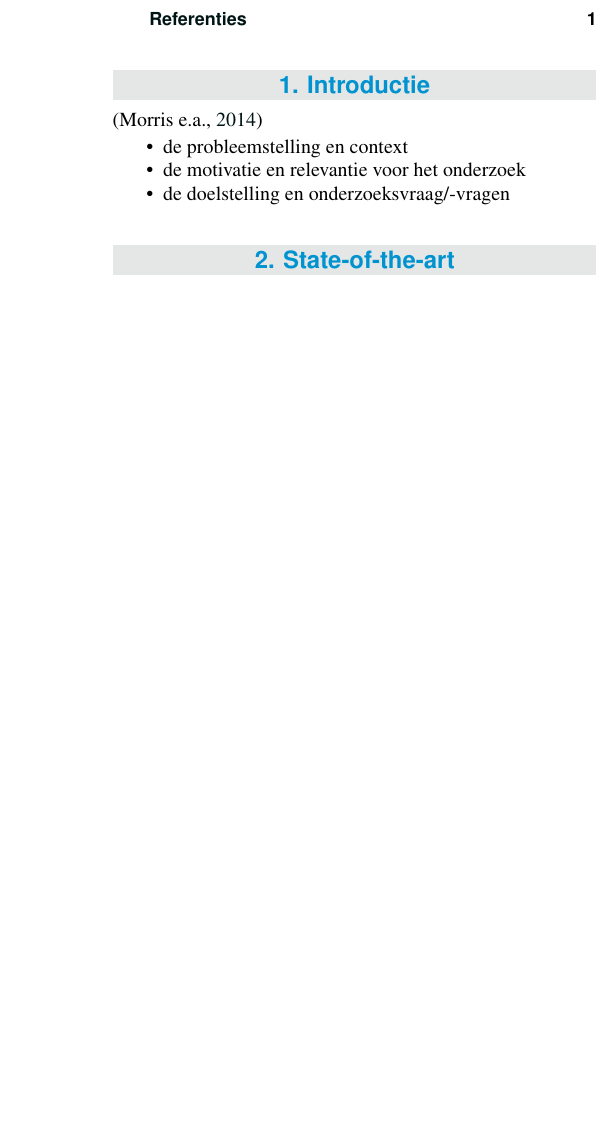
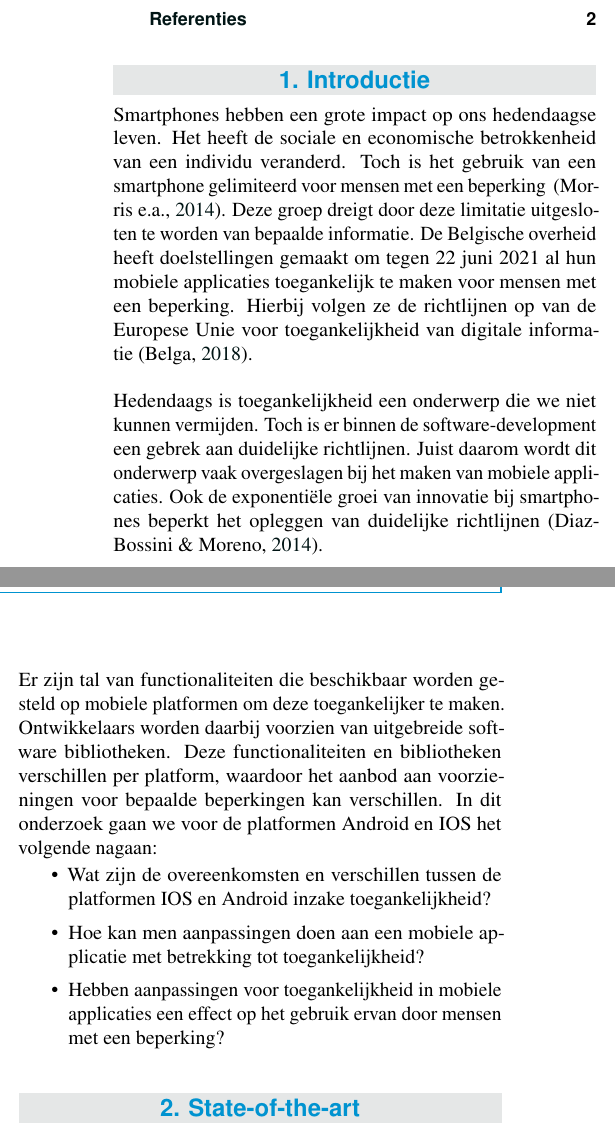
Before and after one commit to PieterVandendriessche/Bachelorproef-HoGent, a LaTeX document (voorstel/naam_voornaam_voorstel.tex, which reads voorstel/voorstel-inhoud.tex): part of one column of the page before the commit and two parts of the columns of page 1 of 2 after it, the two joined at a grey line, cut so that both start at the same text, the shorter picture padded with empty space. Compiled offline with pdfLaTeX.

Commit message:
Added introduction

```diff
--- a/voorstel/voorstel-inhoud.tex
+++ b/voorstel/voorstel-inhoud.tex
@@ -3,14 +3,21 @@
 \section{Introductie} % The \section*{} command stops section numbering
 \label{sec:introductie}
 
+Smartphones hebben een grote impact op ons hedendaagse leven. Het heeft de sociale en economische betrokkenheid van een individu veranderd.  Toch is het gebruik van een smartphone gelimiteerd voor mensen met een beperking
+~\autocite{morris2014wireless}. Deze groep dreigt door deze limitatie uitgesloten te worden van bepaalde informatie. De Belgische overheid heeft doelstellingen gemaakt om tegen 22 juni 2021 al hun mobiele applicaties toegankelijk te maken voor mensen met een beperking. Hierbij volgen ze de richtlijnen op van de Europese Unie voor toegankelijkheid van digitale informatie~\autocite{Knacktoegankelijkheid2018}.
+\\~\\
+Hedendaags is toegankelijkheid een onderwerp die we niet kunnen vermijden. Toch is er binnen de software-development een gebrek aan duidelijke richtlijnen. Juist daarom wordt dit onderwerp vaak overgeslagen bij het maken van mobiele applicaties. Ook de exponentiële groei van innovatie bij smartphones beperkt het opleggen van duidelijke richtlijnen~\autocite{diaz2014accessibility}. \\~\\ Er zijn  tal van functionaliteiten die beschikbaar worden gesteld op mobiele platformen om deze toegankelijker te maken. Ontwikkelaars worden daarbij voorzien van uitgebreide software bibliotheken. Deze functionaliteiten en bibliotheken verschillen per platform, waardoor het aanbod aan voorzieningen voor bepaalde beperkingen kan verschillen. In dit onderzoek gaan we voor de platformen Android en IOS het volgende nagaan:
 
-\autocite{morris2014wireless}
+
+% TODO: Deftige formulering van onderzoeksvragen
 
 
 \begin{itemize}
-  \item de probleemstelling en context
-  \item de motivatie en relevantie voor het onderzoek
-  \item de doelstelling en onderzoeksvraag/-vragen
+    \setlength\itemsep{0.5em}
+    \item Wat zijn de overeenkomsten en verschillen tussen de platformen IOS en Android inzake toegankelijkheid?
+  \item Hoe kan men aanpassingen doen aan een mobiele applicatie met betrekking tot toegankelijkheid?
+  \item Hebben aanpassingen voor toegankelijkheid in mobiele applicaties een effect op het gebruik ervan door mensen met een beperking?
+
 \end{itemize}
 
 %---------- Stand van zaken ---------------------------------------------------
```
Also changed, not shown: voorstel/voorstel.bib (+18 -0 lines), voorstel/naam_voornaam_voorstel.pdf, voorstel/voorstel-inhoud.tex (4 more changed lines), 2 other files.
